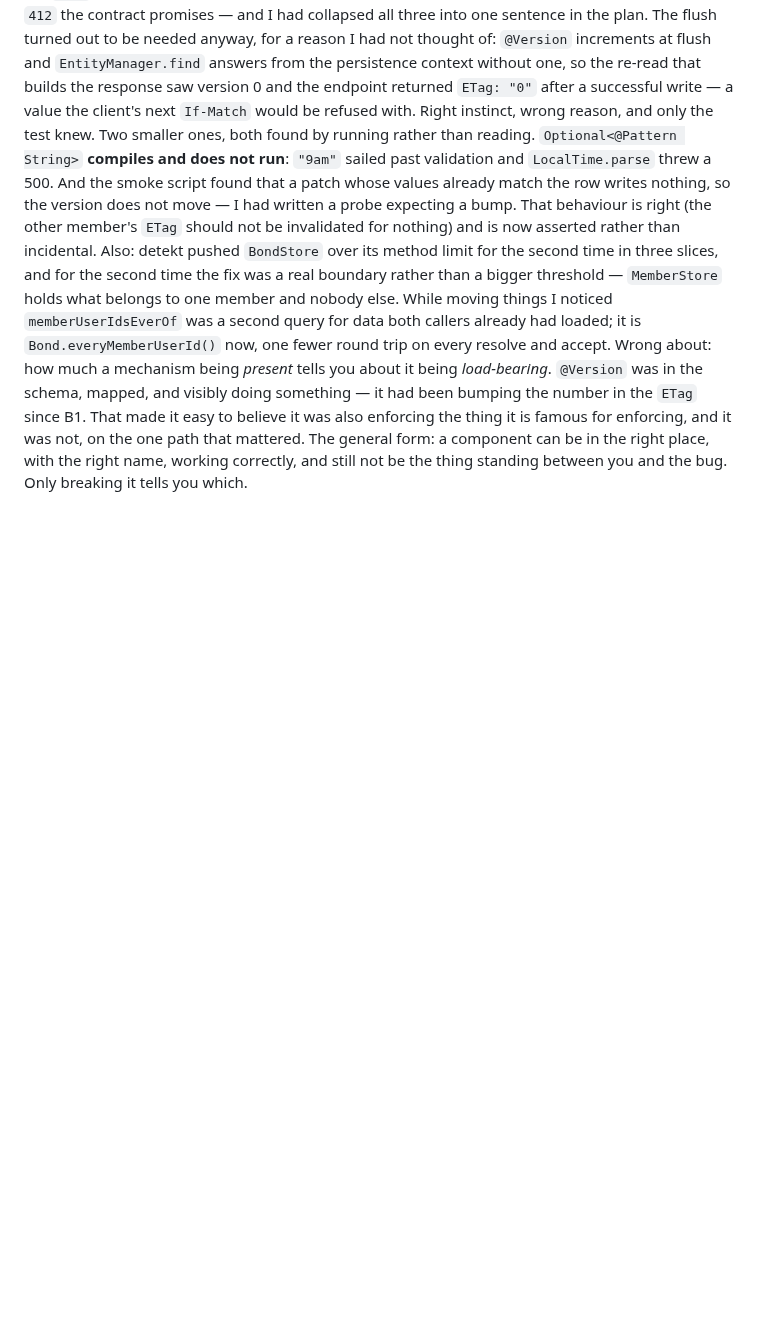
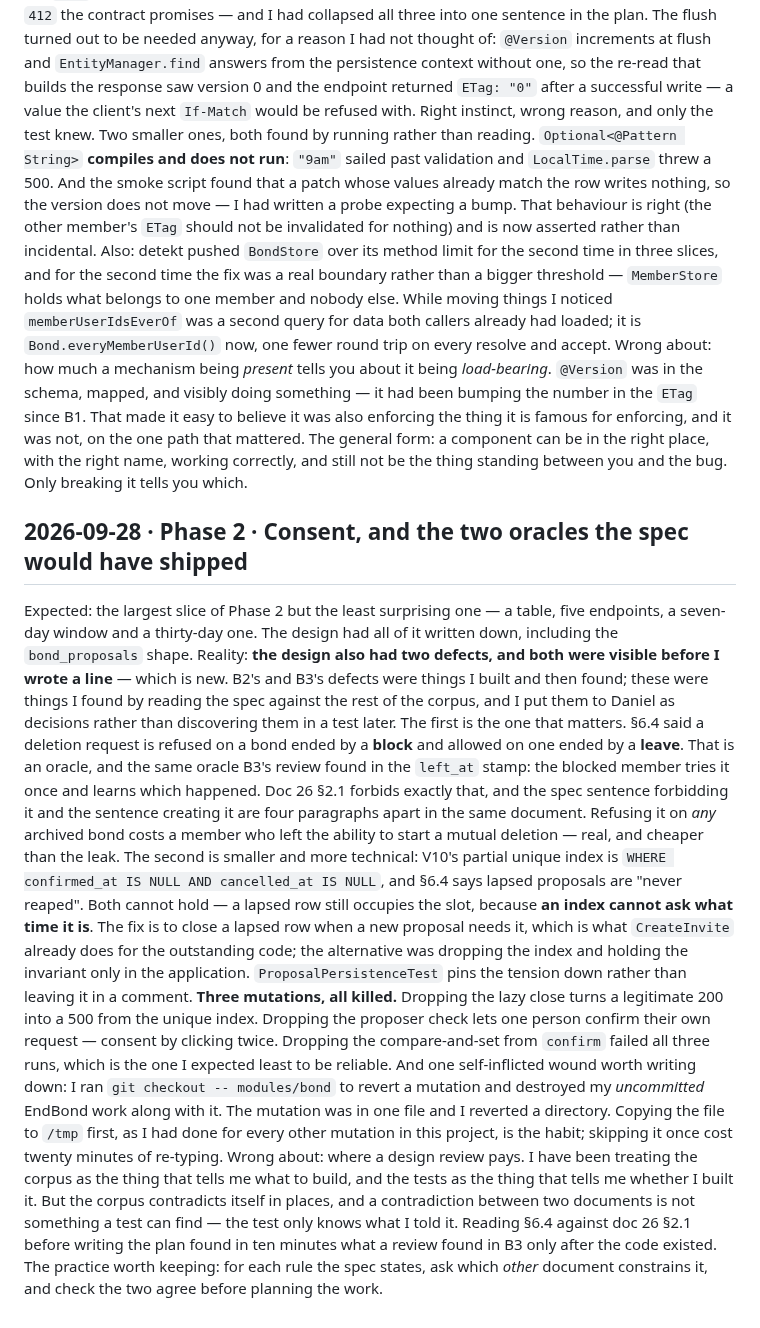
Before and after one commit to Ayodeji97/moyi-backend, a Markdown page: docs/learning-log.md, the part around the change. Rendered like a GitHub page; blank space fills up the shorter version.

```diff
--- a/docs/learning-log.md
+++ b/docs/learning-log.md
@@ -1483,3 +1483,51 @@ Wrong about: how much a mechanism being *present* tells you about it being
          The general form: a component can be in the right place, with the
          right name, working correctly, and still not be the thing standing
          between you and the bug. Only breaking it tells you which.
+
+## 2026-09-28 · Phase 2 · Consent, and the two oracles the spec would have shipped
+Expected: the largest slice of Phase 2 but the least surprising one — a table,
+         five endpoints, a seven-day window and a thirty-day one. The design
+         had all of it written down, including the `bond_proposals` shape.
+Reality: **the design also had two defects, and both were visible before I
+         wrote a line** — which is new. B2's and B3's defects were things I
+         built and then found; these were things I found by reading the spec
+         against the rest of the corpus, and I put them to Daniel as decisions
+         rather than discovering them in a test later.
+         The first is the one that matters. §6.4 said a deletion request is
+         refused on a bond ended by a **block** and allowed on one ended by a
+         **leave**. That is an oracle, and the same oracle B3's review found in
+         the `left_at` stamp: the blocked member tries it once and learns which
+         happened. Doc 26 §2.1 forbids exactly that, and the spec sentence
+         forbidding it and the sentence creating it are four paragraphs apart
+         in the same document. Refusing it on *any* archived bond costs a
+         member who left the ability to start a mutual deletion — real, and
+         cheaper than the leak.
+         The second is smaller and more technical: V10's partial unique index
+         is `WHERE confirmed_at IS NULL AND cancelled_at IS NULL`, and §6.4
+         says lapsed proposals are "never reaped". Both cannot hold — a lapsed
+         row still occupies the slot, because **an index cannot ask what time
+         it is**. The fix is to close a lapsed row when a new proposal needs
+         it, which is what `CreateInvite` already does for the outstanding
+         code; the alternative was dropping the index and holding the invariant
+         only in the application. `ProposalPersistenceTest` pins the tension
+         down rather than leaving it in a comment.
+         **Three mutations, all killed.** Dropping the lazy close turns a
+         legitimate 200 into a 500 from the unique index. Dropping the proposer
+         check lets one person confirm their own request — consent by clicking
+         twice. Dropping the compare-and-set from `confirm` failed all three
+         runs, which is the one I expected least to be reliable.
+         And one self-inflicted wound worth writing down: I ran `git checkout
+         -- modules/bond` to revert a mutation and destroyed my *uncommitted*
+         EndBond work along with it. The mutation was in one file and I reverted
+         a directory. Copying the file to `/tmp` first, as I had done for every
+         other mutation in this project, is the habit; skipping it once cost
+         twenty minutes of re-typing.
+Wrong about: where a design review pays. I have been treating the corpus as
+         the thing that tells me what to build, and the tests as the thing that
+         tells me whether I built it. But the corpus contradicts itself in
+         places, and a contradiction between two documents is not something a
+         test can find — the test only knows what I told it. Reading §6.4
+         against doc 26 §2.1 before writing the plan found in ten minutes what
+         a review found in B3 only after the code existed. The practice worth
+         keeping: for each rule the spec states, ask which *other* document
+         constrains it, and check the two agree before planning the work.
```
Also changed, not shown: adr/0030-two-party-consent-as-one-mechanism.md (added, +142 -0 lines).
